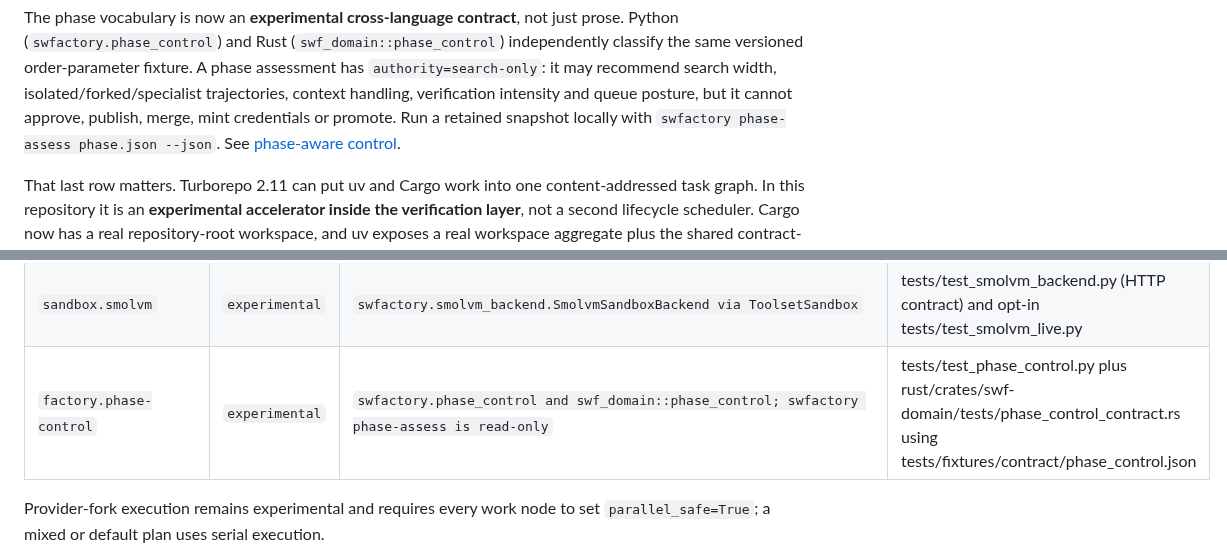
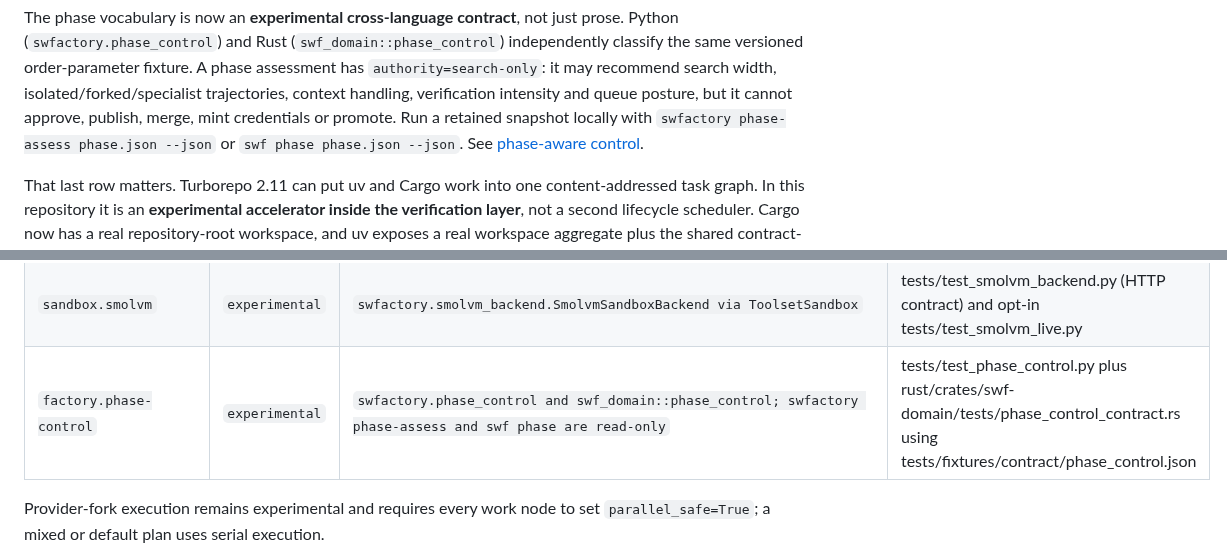
Before and after one commit to zozo123/ariflow-swfactory, a Markdown page: README.md, 2 parts joined by grey strips. Rendered like a GitHub page.

Commit message:
docs: surface Rust and Python phase assessors

```diff
--- a/README.md
+++ b/README.md
@@ -136,7 +136,7 @@ The phase vocabulary is now an **experimental cross-language contract**, not jus
 versioned order-parameter fixture. A phase assessment has `authority=search-only`: it may recommend
 search width, isolated/forked/specialist trajectories, context handling, verification intensity and
 queue posture, but it cannot approve, publish, merge, mint credentials or promote. Run a retained
-snapshot locally with `swfactory phase-assess phase.json --json`. See
+snapshot locally with `swfactory phase-assess phase.json --json` or `swf phase phase.json --json`. See
 [phase-aware control](docs/phase-control.md).
 
 That last row matters. Turborepo 2.11 can put uv and Cargo work into one content-addressed task
@@ -403,7 +403,7 @@ A merge callback already in flight is not interrupted or rolled back.
 | `sandbox.islo` | `experimental` | `swfactory.sandbox.IsloSandbox (islo use / cp / rm control plane)` | ci:evals-islo in .github/workflows/evals.yml (a real claude run inside a MicroVM) plus the hermetic argv contracts in tests/test_sandbox_argv.py |
 | `selfhost.factory` | `experimental` | `swfactory run --blueprint selfhost (target dir is the repo root), executing swfactory.stages against the factory's own tree` | tests/test_selfhost.py (contract parses, every protected entry survives literal-prefix reduction, confinement modules are refused for build and fix, both gates are non-auto, one line serves both backends) |
 | `sandbox.smolvm` | `experimental` | `swfactory.smolvm_backend.SmolvmSandboxBackend via ToolsetSandbox` | tests/test_smolvm_backend.py (HTTP contract) and opt-in tests/test_smolvm_live.py |
-| `factory.phase-control` | `experimental` | `swfactory.phase_control and swf_domain::phase_control; swfactory phase-assess is read-only` | tests/test_phase_control.py plus rust/crates/swf-domain/tests/phase_control_contract.rs using tests/fixtures/contract/phase_control.json |
+| `factory.phase-control` | `experimental` | `swfactory.phase_control and swf_domain::phase_control; swfactory phase-assess and swf phase are read-only` | tests/test_phase_control.py plus rust/crates/swf-domain/tests/phase_control_contract.rs using tests/fixtures/contract/phase_control.json |
 
 <!-- capability-inventory:end -->
 
```
